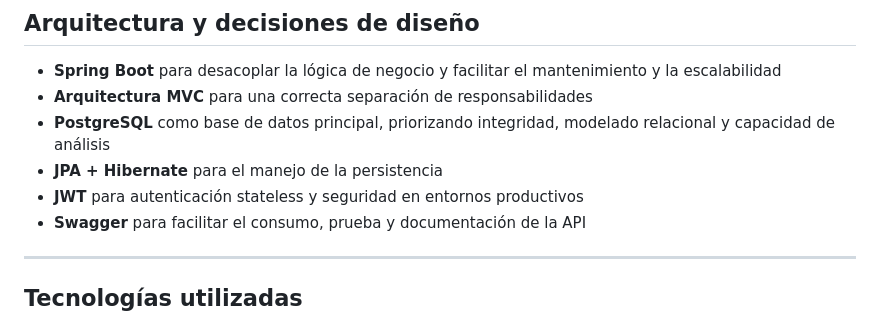
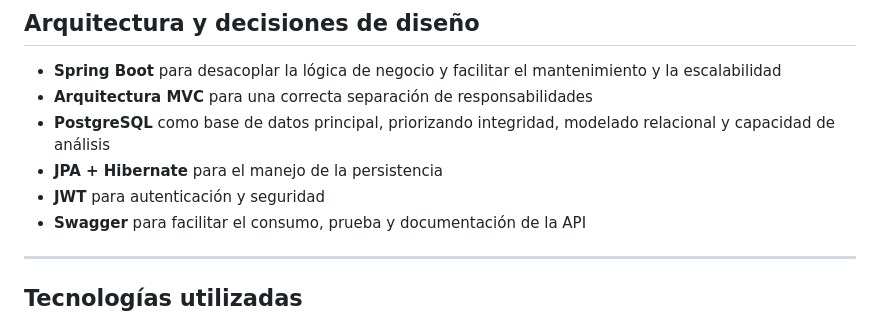
Before and after one commit to matucalv0/gestion-nexo-gimnasio, a Markdown page: README.md, the part around the change. GitHub-like rendering.

```diff
--- a/README.md
+++ b/README.md
@@ -68,7 +68,7 @@ Capturas del dashboard de métricas utilizado para el seguimiento financiero y o
 - **Arquitectura MVC** para una correcta separación de responsabilidades
 - **PostgreSQL** como base de datos principal, priorizando integridad, modelado relacional y capacidad de análisis
 - **JPA + Hibernate** para el manejo de la persistencia
-- **JWT** para autenticación stateless y seguridad en entornos productivos
+- **JWT** para autenticación y seguridad
 - **Swagger** para facilitar el consumo, prueba y documentación de la API
 
 ---
```
